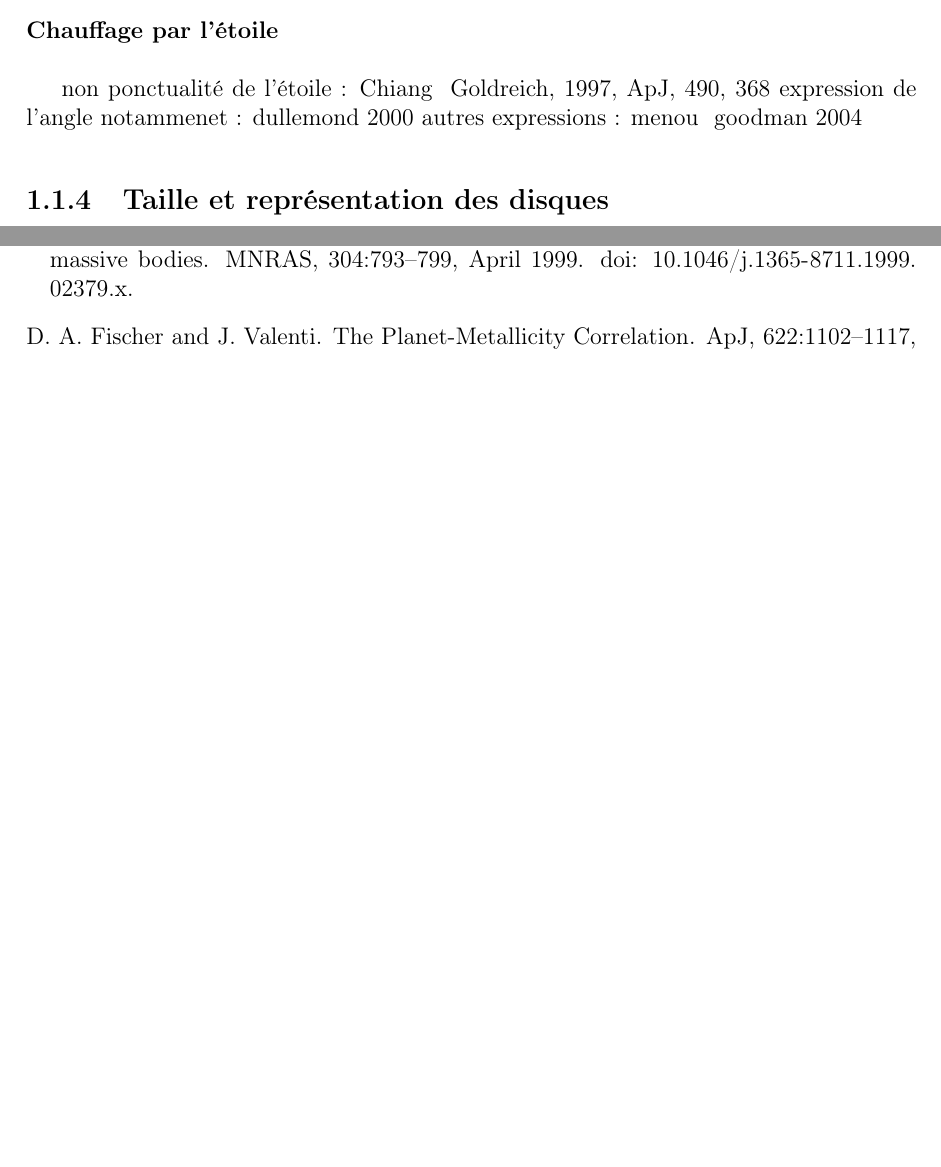
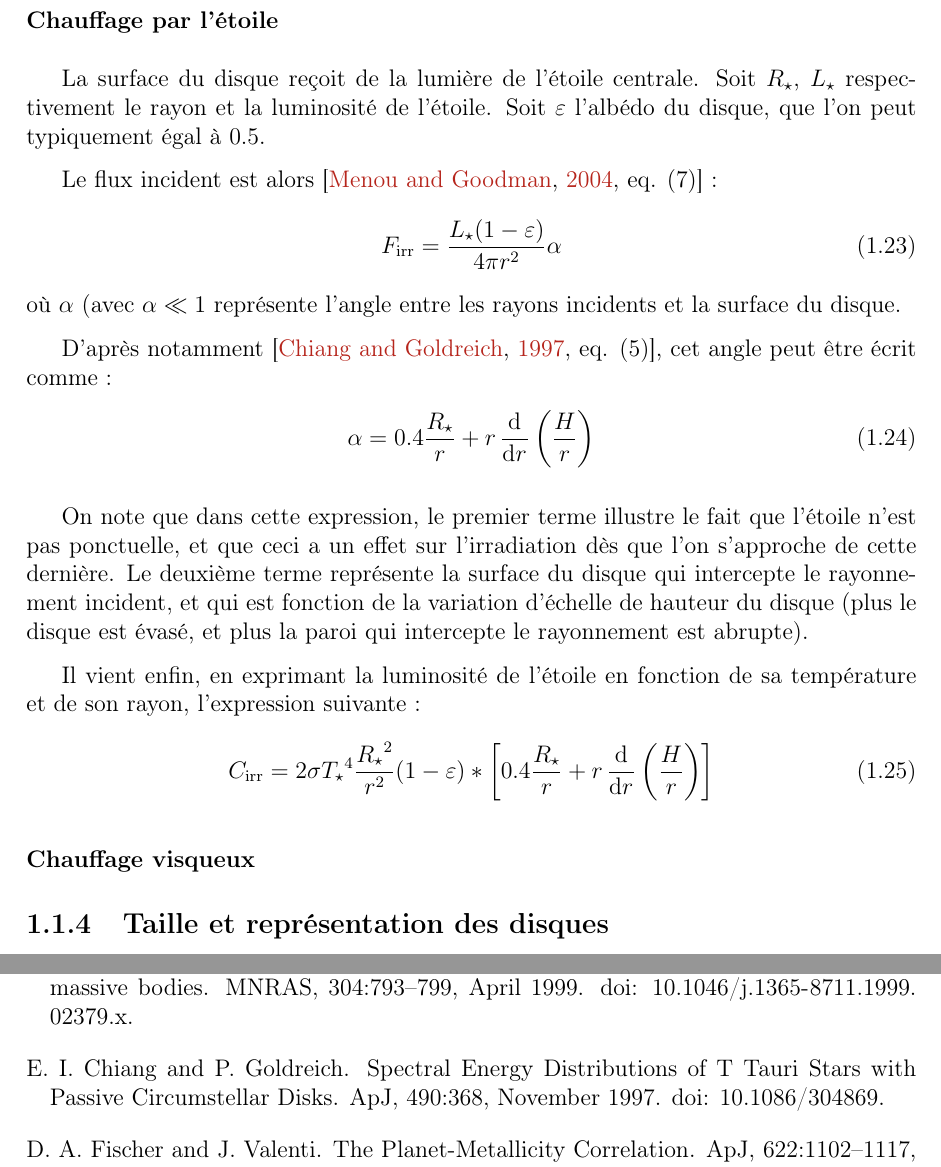
Before and after one commit to sanyaade-teachings/autiwa-tutorials, a LaTeX thesis (these/these.tex, which reads these/chapitres/01_disques.tex): two parts of pages 22 and 40 of 41, joined at a grey line, cut so that both start at the same text, the shorter picture padded with empty space. Compiled offline with pdfLaTeX.

Commit message:
phd:end of irradiation. Starting viscous heating.

```diff
--- a/these/chapitres/01_disques.tex
+++ b/these/chapitres/01_disques.tex
@@ -334,10 +334,33 @@ C_\text{en} &= 2 \sigma {T_\text{en}}^4
 \end{align}
 
 \subsubsection{Chauffage par l'étoile}
+La surface du disque reçoit de la lumière de l'étoile centrale. Soit $R_\star$, $L_\star$ respectivement le rayon et la luminosité de l'étoile. Soit $\varepsilon$ l'albédo du disque, que l'on peut typiquement égal à $0.5$.
 
-non ponctualité de l'étoile : Chiang & Goldreich, 1997, ApJ, 490, 368
-expression de l'angle notammenet : dullemond 2000
-autres expressions : menou & goodman 2004
+Le flux incident est alors \citep[eq. (7)]{menou2004low} :
+\begin{align}
+F_\text{irr} &= \frac{L_\star(1-\varepsilon)}{4\pi r^2} \alpha
+\end{align}
+où $\alpha$ (avec $\alpha\ll 1$ représente l'angle entre les rayons incidents et la surface du disque.
+
+D'après notamment \cite[eq. (5)]{chiang1997spectral}, cet angle peut être écrit comme :
+\begin{align}
+\alpha &= 0.4 \frac{R_\star}{r} + r \dod{}{r}\left(\frac{H}{r}\right)
+\end{align}
+
+On note que dans cette expression, le premier terme illustre le fait que l'étoile n'est pas ponctuelle, et que ceci a un effet sur l'irradiation dès que l'on s'approche de cette dernière. Le deuxième terme représente la surface du disque qui intercepte le rayonnement incident, et qui est fonction de la variation d'échelle de hauteur du disque (plus le disque est évasé, et plus la paroi qui intercepte le rayonnement est abrupte).
+
+Il vient enfin, en exprimant la luminosité de l'étoile en fonction de sa température et de son rayon, l'expression suivante :
+\begin{align}
+C_\text{irr} &= 2 \sigma {T_\star}^4 \frac{{R_\star}^2}{r^2} (1-\varepsilon) * \left[0.4 \frac{R_\star}{r} + r \dod{}{r}\left(\frac{H}{r}\right)\right]
+\end{align}
+
+
+%non ponctualité de l'étoile : Chiang & Goldreich, 1997, ApJ, 490, 368
+%expression de l'angle notammenet : dullemond 2000
+%autres expressions : menou & goodman 2004
+
+\subsubsection{Chauffage visqueux}
+
 
 %TODO parler de la température du disque (et les phénomènes principaux qui ont un effet sur la température, chauffage visqueux, irradiation de l'étoile, irradiation externe. Parler dans cette partie de l'opacité, des transitions et à quoi c'est dû, des modèles had oc pour l'opacité et des incertitudes qui en découlent
 
```
Also changed, not shown: these/these.bib (+35 -0 lines), these/figure/disk_energy.pdf (added), these/figure/disk_energy.svg, these/figure/disk_irradiation.svg (added), these/these.pdf.
